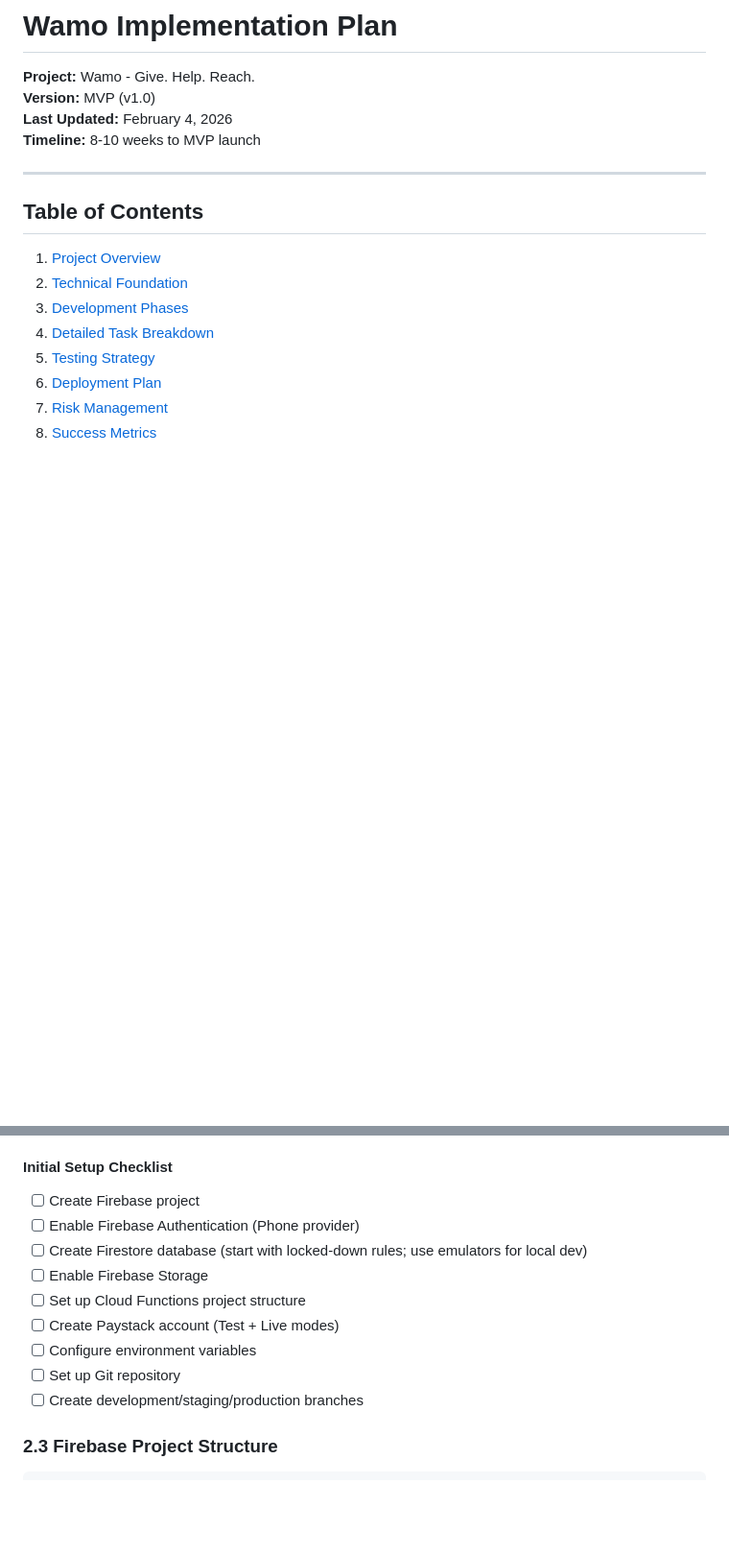
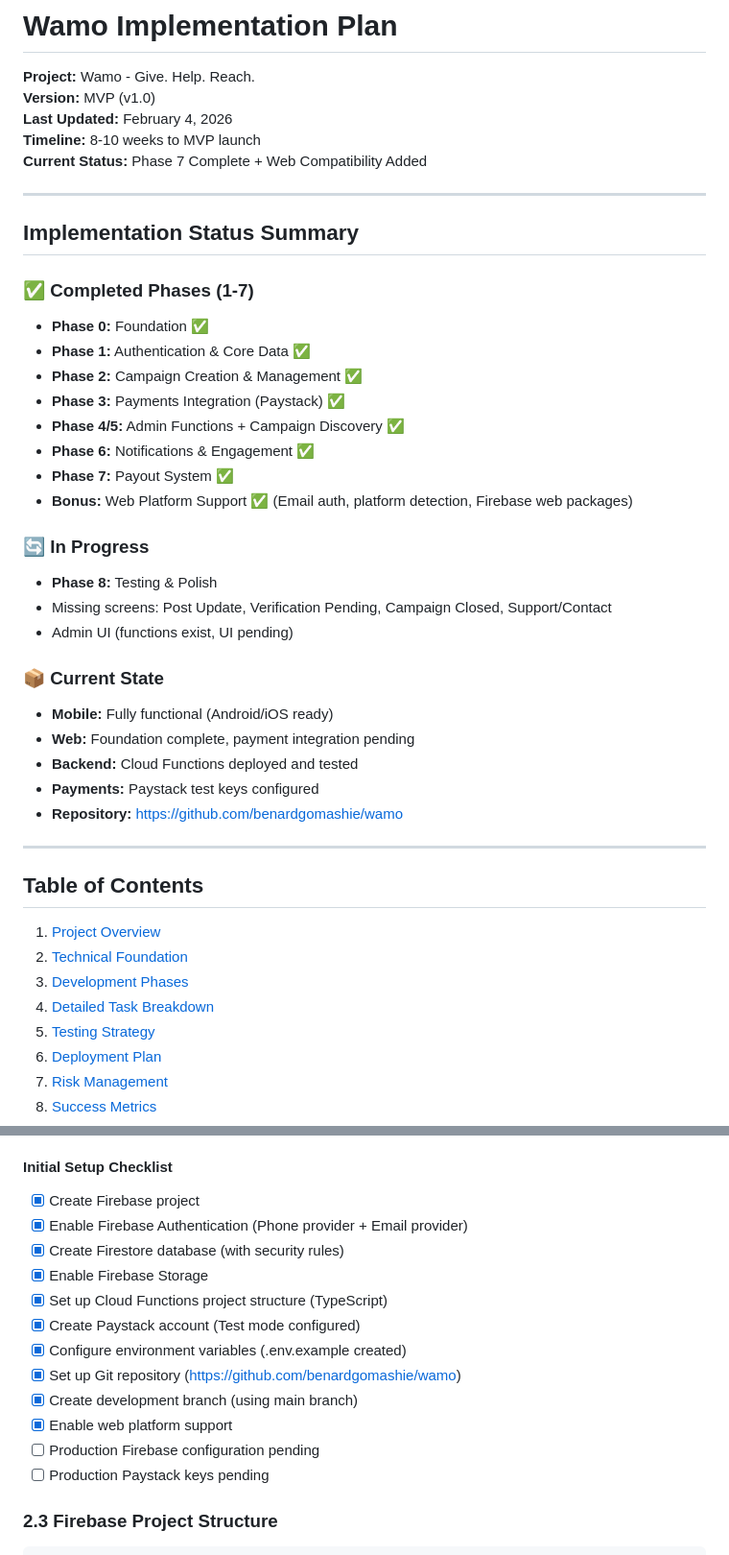
Before and after one commit to benardgomashie/wamo, a Markdown page: IMPLEMENTATION_PLAN.md, 2 parts joined by grey strips. Shown at 96% size. GitHub-like rendering; blank space fills up the shorter version.

````diff
--- a/IMPLEMENTATION_PLAN.md
+++ b/IMPLEMENTATION_PLAN.md
@@ -3,6 +3,33 @@
 **Version:** MVP (v1.0)
 **Last Updated:** February 4, 2026
 **Timeline:** 8-10 weeks to MVP launch
+**Current Status:** Phase 7 Complete + Web Compatibility Added
+
+---
+
+## Implementation Status Summary
+
+### ✅ Completed Phases (1-7)
+- **Phase 0:** Foundation ✅
+- **Phase 1:** Authentication & Core Data ✅
+- **Phase 2:** Campaign Creation & Management ✅
+- **Phase 3:** Payments Integration (Paystack) ✅
+- **Phase 4/5:** Admin Functions + Campaign Discovery ✅
+- **Phase 6:** Notifications & Engagement ✅
+- **Phase 7:** Payout System ✅
+- **Bonus:** Web Platform Support ✅ (Email auth, platform detection, Firebase web packages)
+
+### 🔄 In Progress
+- **Phase 8:** Testing & Polish
+- Missing screens: Post Update, Verification Pending, Campaign Closed, Support/Contact
+- Admin UI (functions exist, UI pending)
+
+### 📦 Current State
+- **Mobile:** Fully functional (Android/iOS ready)
+- **Web:** Foundation complete, payment integration pending
+- **Backend:** Cloud Functions deployed and tested
+- **Payments:** Paystack test keys configured
+- **Repository:** https://github.com/benardgomashie/wamo
 
 ---
 
@@ -76,15 +108,18 @@ CI/CD:          GitHub Actions (later), manual deploy initially
 - Xcode (for iOS builds, macOS only)
 
 #### Initial Setup Checklist
-- [ ] Create Firebase project
-- [ ] Enable Firebase Authentication (Phone provider)
-- [ ] Create Firestore database (start with locked-down rules; use emulators for local dev)
-- [ ] Enable Firebase Storage
-- [ ] Set up Cloud Functions project structure
-- [ ] Create Paystack account (Test + Live modes)
-- [ ] Configure environment variables
-- [ ] Set up Git repository
-- [ ] Create development/staging/production branches
+- [x] Create Firebase project
+- [x] Enable Firebase Authentication (Phone provider + Email provider)
+- [x] Create Firestore database (with security rules)
+- [x] Enable Firebase Storage
+- [x] Set up Cloud Functions project structure (TypeScript)
+- [x] Create Paystack account (Test mode configured)
+- [x] Configure environment variables (.env.example created)
+- [x] Set up Git repository (https://github.com/benardgomashie/wamo)
+- [x] Create development branch (using main branch)
+- [x] Enable web platform support
+- [ ] Production Firebase configuration pending
+- [ ] Production Paystack keys pending
 
 ### 2.3 Firebase Project Structure
 ```
````
Also changed, not shown: other parts of IMPLEMENTATION_PLAN.md (+102 -6 lines).
